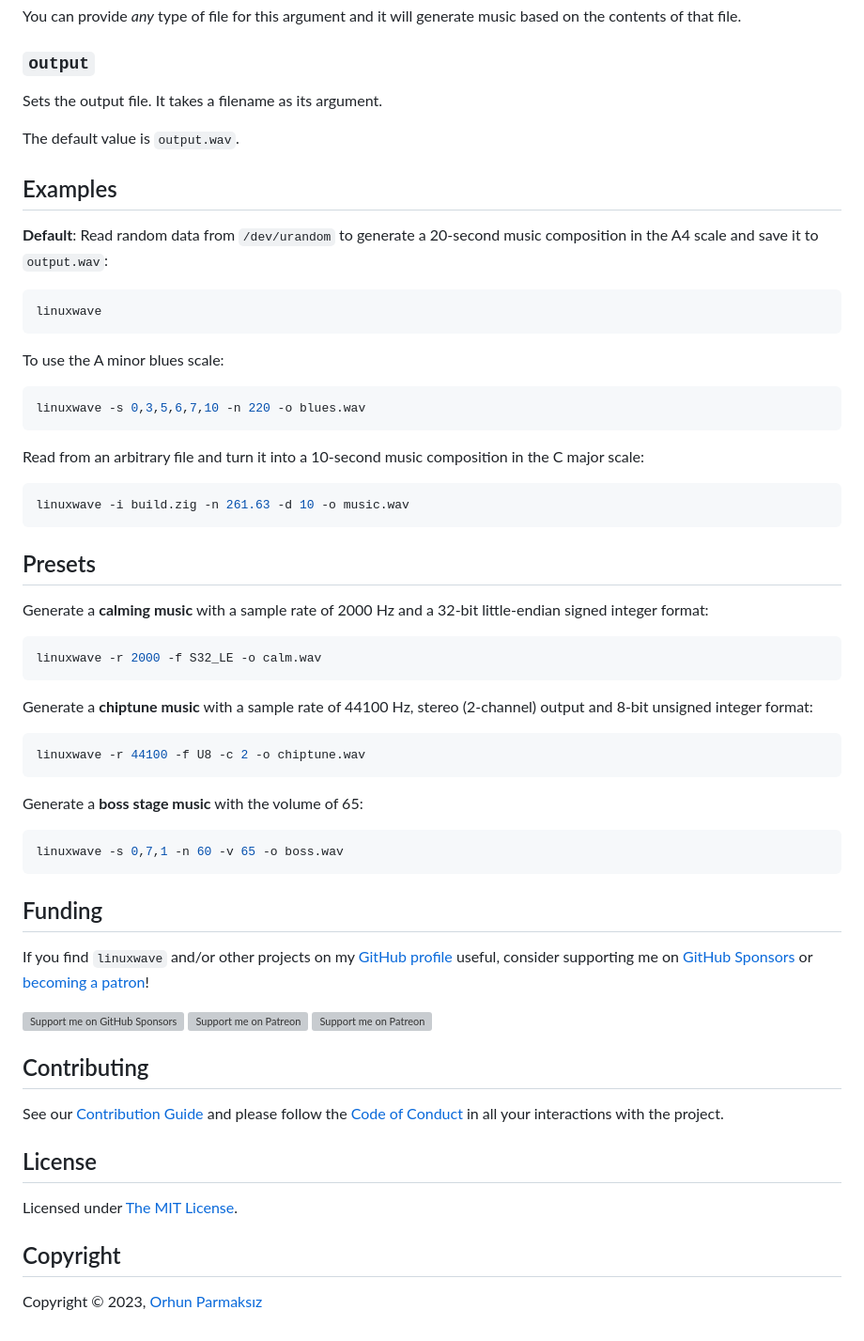
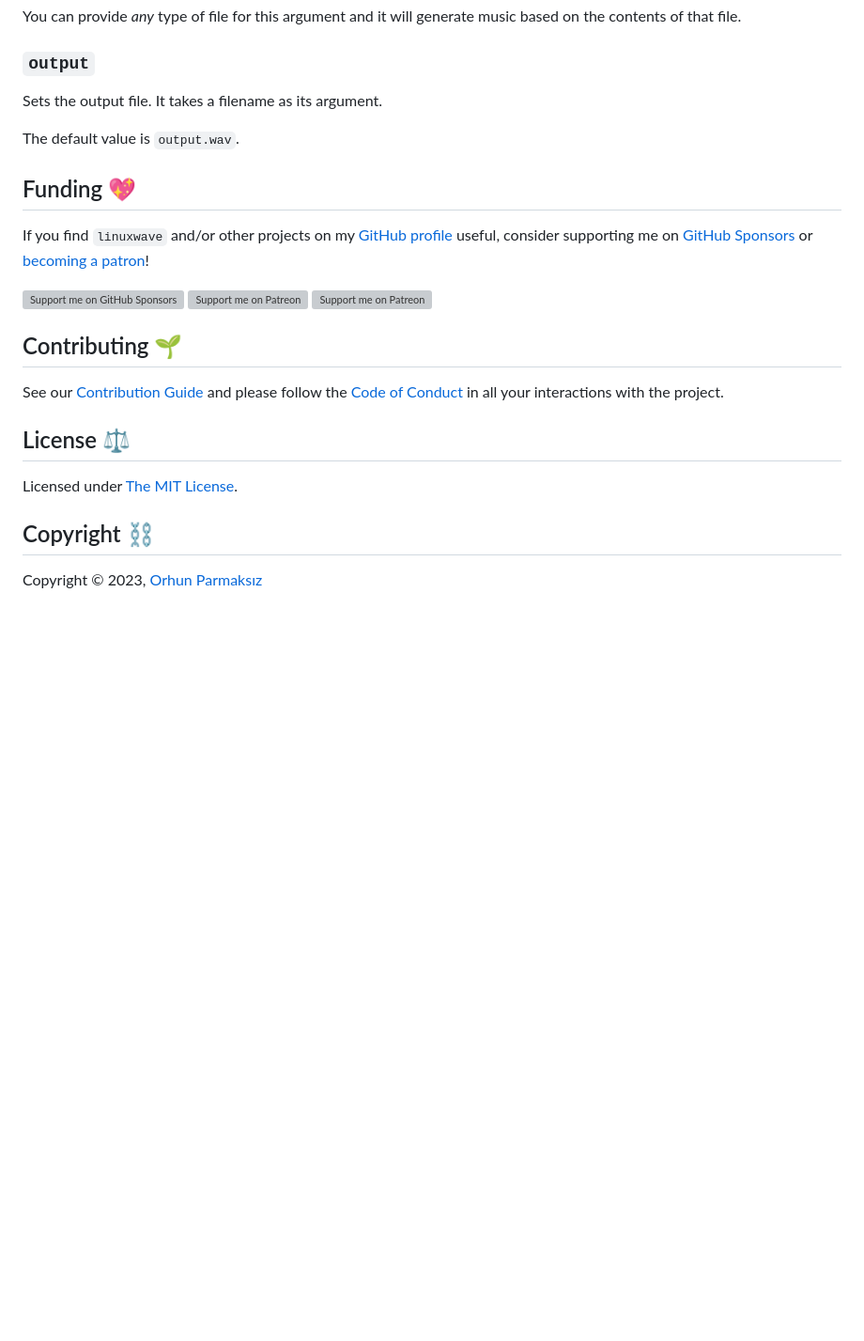
Before and after one commit to orhun/linuxwave, a Markdown page: README.md, the part around one of its changes. Shown at 94% size. GitHub-like rendering; blank space fills up the shorter version; grey boxes are pictures that could not be loaded.

````diff
--- a/README.md
+++ b/README.md
@@ -192,47 +248,7 @@ Sets the output file. It takes a filename as its argument.
 
 The default value is `output.wav`.
 
-## Examples
-
-**Default**: Read random data from `/dev/urandom` to generate a 20-second music composition in the A4 scale and save it to `output.wav`:
-
-```sh
-linuxwave
-```
-
-To use the A minor blues scale:
-
-```sh
-linuxwave -s 0,3,5,6,7,10 -n 220 -o blues.wav
-```
-
-Read from an arbitrary file and turn it into a 10-second music composition in the C major scale:
-
-```sh
-linuxwave -i build.zig -n 261.63 -d 10 -o music.wav
-```
-
-## Presets
-
-Generate a **calming music** with a sample rate of 2000 Hz and a 32-bit little-endian signed integer format:
-
-```sh
-linuxwave -r 2000 -f S32_LE -o calm.wav
-```
-
-Generate a **chiptune music** with a sample rate of 44100 Hz, stereo (2-channel) output and 8-bit unsigned integer format:
-
-```sh
-linuxwave -r 44100 -f U8 -c 2 -o chiptune.wav
-```
-
-Generate a **boss stage music** with the volume of 65:
-
-```sh
-linuxwave -s 0,7,1 -n 60 -v 65 -o boss.wav
-```
-
-## Funding
+## Funding 💖
 
 If you find `linuxwave` and/or other projects on my [GitHub profile](https://github.com/orhun) useful, consider supporting me on [GitHub Sponsors](https://github.com/sponsors/orhun) or [becoming a patron](https://www.patreon.com/join/orhunp)!
 
@@ -240,14 +256,14 @@ If you find `linuxwave` and/or other projects on my [GitHub profile](https://git
 [![Support me on Patreon](https://img.shields.io/endpoint.svg?url=https%3A%2F%2Fshieldsio-patreon.vercel.app%2Fapi%3Fusername%3Dorhunp%26type%3Dpatrons&style=flat&logo=Patreon&labelColor=000&color=ccc&logoColor=white)](https://patreon.com/join/orhunp)
 [![Support me on Patreon](https://img.shields.io/endpoint.svg?url=https%3A%2F%2Fshieldsio-patreon.vercel.app%2Fapi%3Fusername%3Dorhunp%26type%3Dpledges&style=flat&logo=Patreon&labelColor=000&color=ccc&logoColor=white&label=)](https://patreon.com/join/orhunp)
 
-## Contributing
+## Contributing 🌱
 
 See our [Contribution Guide](./CONTRIBUTING.md) and please follow the [Code of Conduct](./CODE_OF_CONDUCT.md) in all your interactions with the project.
 
-## License
+## License ⚖️
 
 Licensed under [The MIT License](./LICENSE).
 
-## Copyright
+## Copyright ⛓️
 
 Copyright © 2023, [Orhun Parmaksız](mailto:orhunparmaksiz@gmail.com)
````
Also changed, not shown: other parts of README.md (+66 -10 lines).
